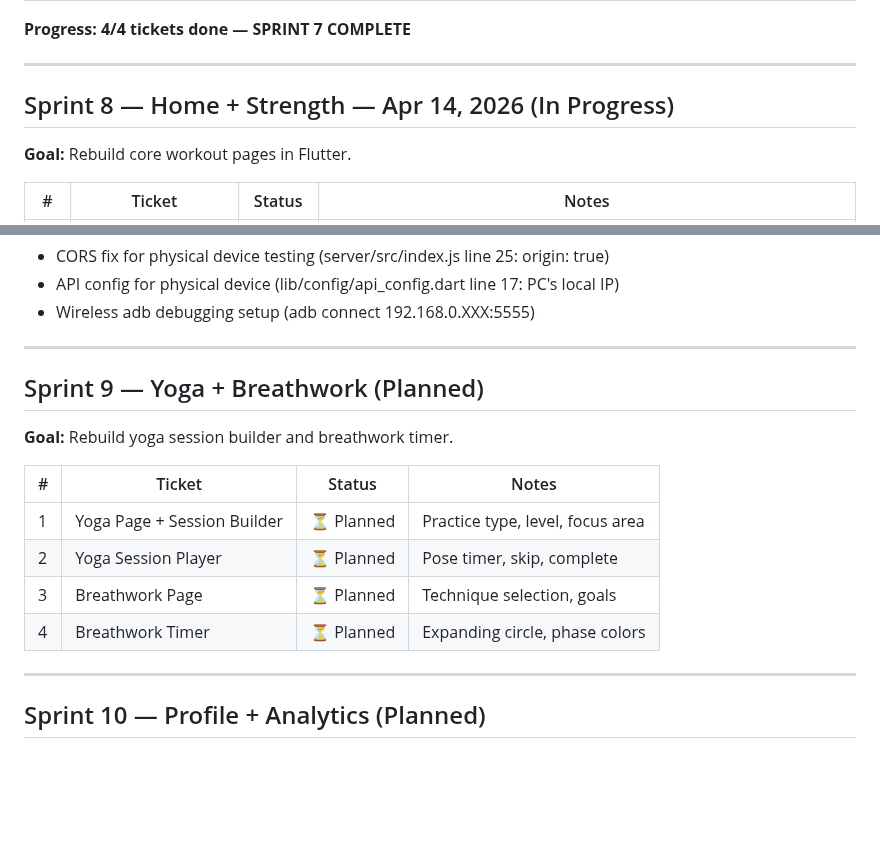
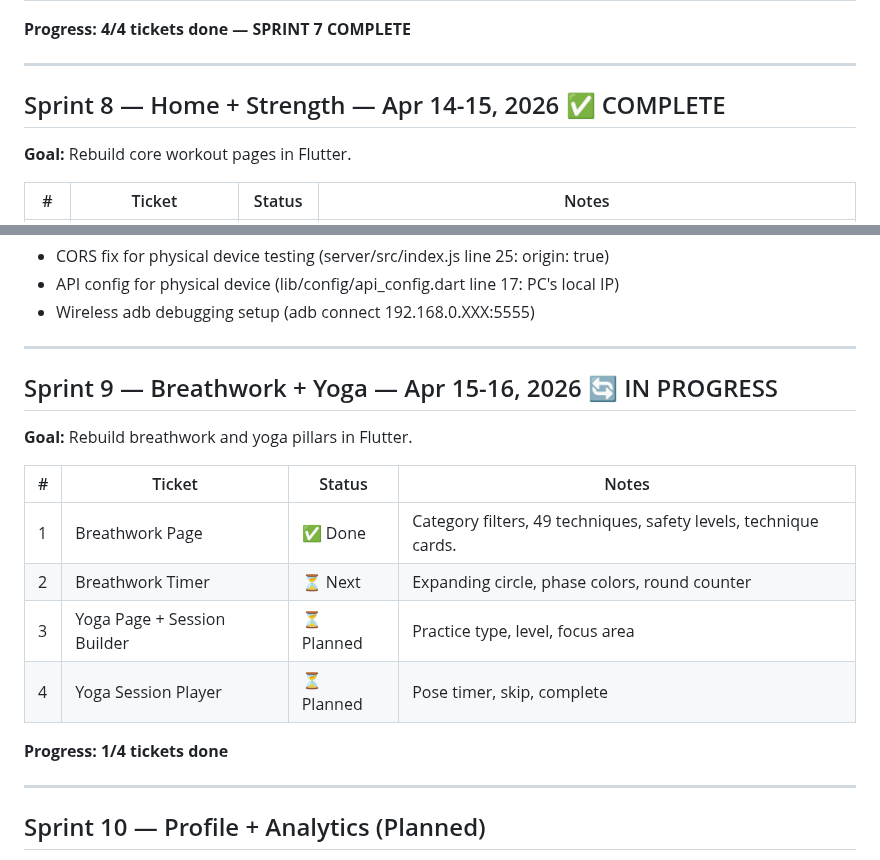
Before and after one commit to p-spec1024/DailyForge, a Markdown page: Trackers/SPRINT_TRACKER.md, 2 parts joined by grey strips. Rendered like a GitHub page; blank space fills up the shorter version.

Commit message:
docs: S9-T1 breathwork page shipped
Co-Authored-By: Claude Opus 4.6 (1M context) <noreply@anthropic.com>

```diff
--- a/Trackers/SPRINT_TRACKER.md
+++ b/Trackers/SPRINT_TRACKER.md
@@ -60,7 +60,7 @@ D:\projects\
 
 ---
 
-## Sprint 8 — Home + Strength — Apr 14, 2026 (In Progress)
+## Sprint 8 — Home + Strength — Apr 14-15, 2026 ✅ COMPLETE
 
 **Goal:** Rebuild core workout pages in Flutter.
 
@@ -83,16 +83,18 @@ D:\projects\
 
 ---
 
-## Sprint 9 — Yoga + Breathwork (Planned)
+## Sprint 9 — Breathwork + Yoga — Apr 15-16, 2026 🔄 IN PROGRESS
 
-**Goal:** Rebuild yoga session builder and breathwork timer.
+**Goal:** Rebuild breathwork and yoga pillars in Flutter.
 
 | # | Ticket | Status | Notes |
 |---|--------|--------|-------|
-| 1 | Yoga Page + Session Builder | ⏳ Planned | Practice type, level, focus area |
-| 2 | Yoga Session Player | ⏳ Planned | Pose timer, skip, complete |
-| 3 | Breathwork Page | ⏳ Planned | Technique selection, goals |
-| 4 | Breathwork Timer | ⏳ Planned | Expanding circle, phase colors |
+| 1 | Breathwork Page | ✅ Done | Category filters, 49 techniques, safety levels, technique cards. |
+| 2 | Breathwork Timer | ⏳ Next | Expanding circle, phase colors, round counter |
+| 3 | Yoga Page + Session Builder | ⏳ Planned | Practice type, level, focus area |
+| 4 | Yoga Session Player | ⏳ Planned | Pose timer, skip, complete |
+
+**Progress: 1/4 tickets done**
 
 ---
 
```
